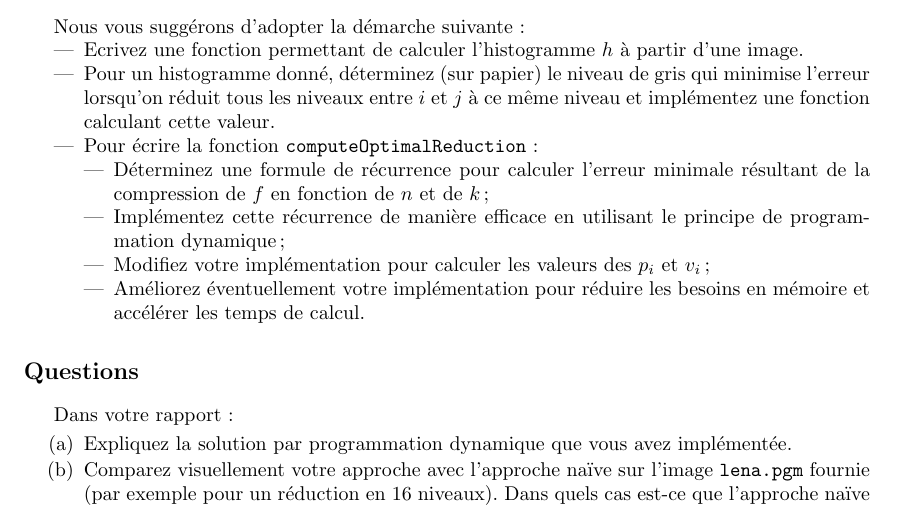
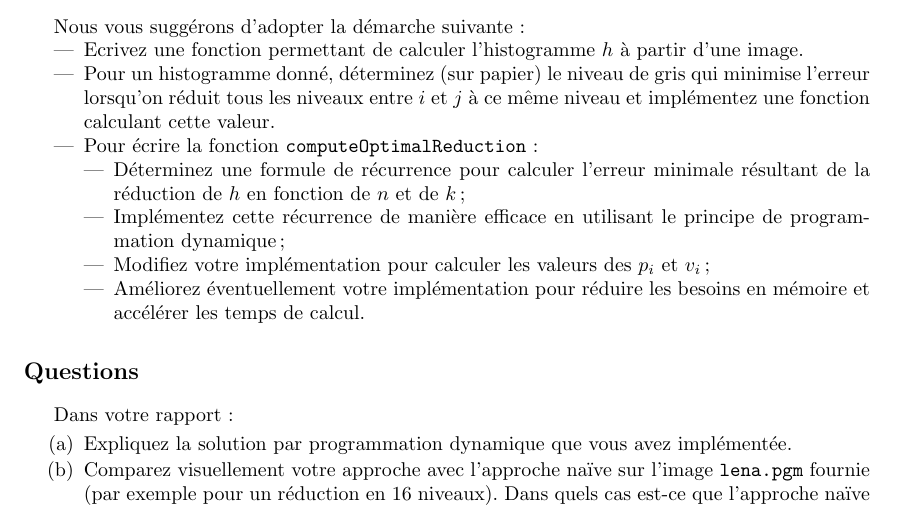
Before and after one commit to abhamza/SDA, a LaTeX document (projets/3/p3.tex): part of page 3 of 5, cut so that both start at the same text. Compiled offline with pdfLaTeX.

Commit message:
modif enoncé p3

```diff
--- a/projets/3/p3.tex
+++ b/projets/3/p3.tex
@@ -190,7 +190,7 @@ Nous vous suggérons d'adopter la démarche suivante:
 \item Pour un histogramme donné, déterminez (sur papier) le niveau de gris qui minimise l'erreur lorsqu'on réduit tous les niveaux entre $i$ et $j$ à ce même niveau et implémentez une fonction calculant cette valeur.
 \item Pour écrire la fonction \texttt{computeOptimalReduction}:
 \begin{itemize}
-\item Déterminez une formule de récurrence pour calculer l'erreur minimale résultant de la compression de $f$ en fonction de $n$ et de $k$;
+\item Déterminez une formule de récurrence pour calculer l'erreur minimale résultant de la réduction de $h$ en fonction de $n$ et de $k$;
 \item Implémentez cette récurrence de manière efficace en utilisant le principe de programmation dynamique;
 \item Modifiez votre implémentation pour calculer les valeurs des $p_i$ et $v_i$;
 \item Améliorez éventuellement votre implémentation pour réduire les
```
Also changed, not shown: projets/3/p3.tex (2 more changed lines).
